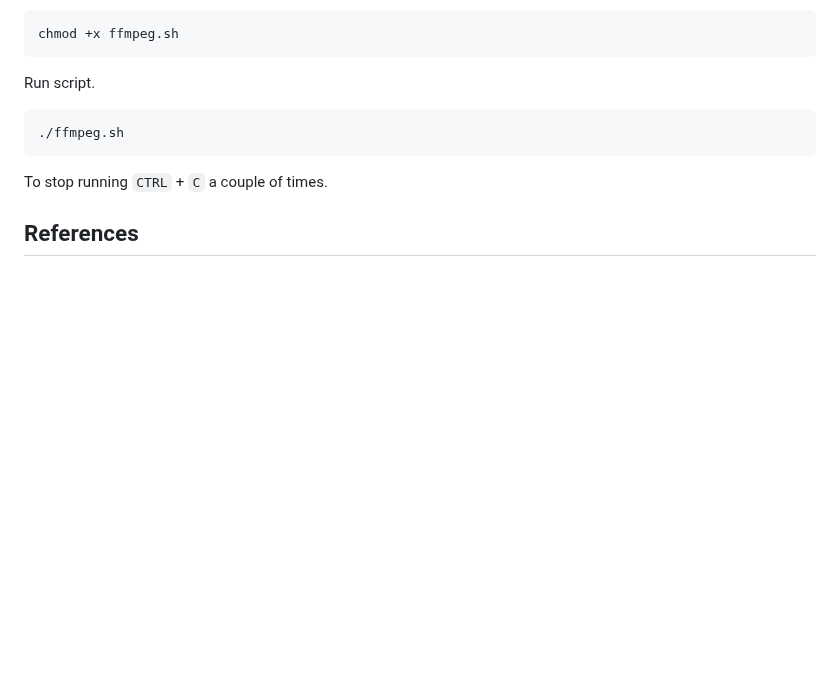
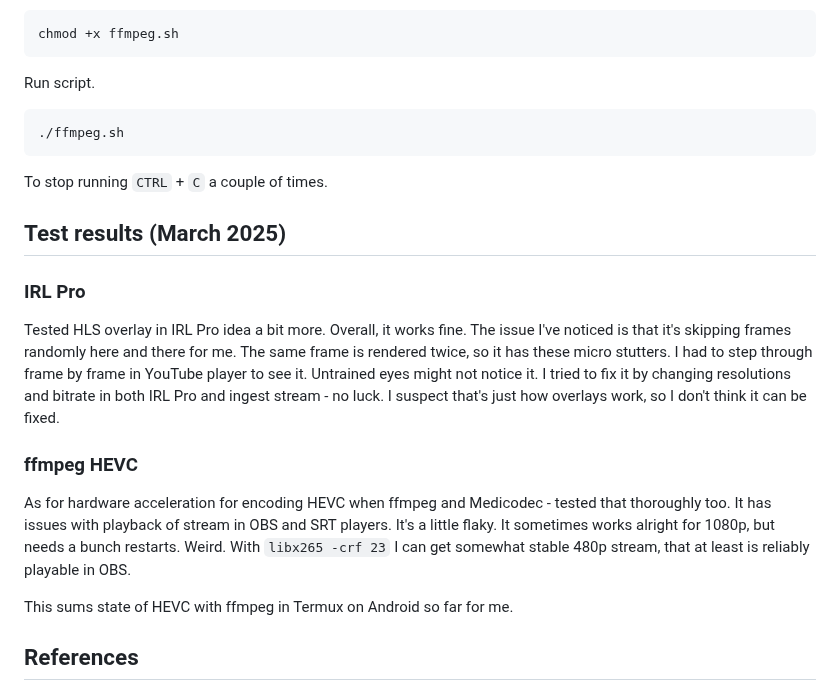
Before and after one commit to dimadesu/android-rtmp-ingest, a Markdown page: README.md, the part around the change. Drawn GitHub-style; blank space fills up the shorter version.

Commit message:
Add test results

```diff
--- a/README.md
+++ b/README.md
@@ -232,6 +232,25 @@ Run script.
 
 To stop running `CTRL` + `C` a couple of times.
 
+## Test results (March 2025)
+
+### IRL Pro
+
+Tested HLS overlay in IRL Pro idea a bit more. Overall, it works fine.
+The issue I've noticed is that it's skipping frames randomly here and there for me.
+The same frame is rendered twice, so it has these micro stutters.
+I had to step through frame by frame in YouTube player to see it. Untrained eyes might not notice it.
+I tried to fix it by changing resolutions and bitrate in both IRL Pro and ingest stream - no luck.
+I suspect that's just how overlays work, so I don't think it can be fixed.
+
+### ffmpeg HEVC
+
+As for hardware acceleration for encoding HEVC when ffmpeg and Medicodec - tested that thoroughly too.
+It has issues with playback of stream in OBS and SRT players. It's a little flaky. It sometimes works alright for 1080p, but needs a bunch restarts. Weird.
+With `libx265 -crf 23` I can get somewhat stable 480p stream, that at least is reliably playable in OBS.
+
+This sums state of HEVC with ffmpeg in Termux on Android so far for me.
+
 ## References
 
 - `IRL Pro` Discord threads
```
